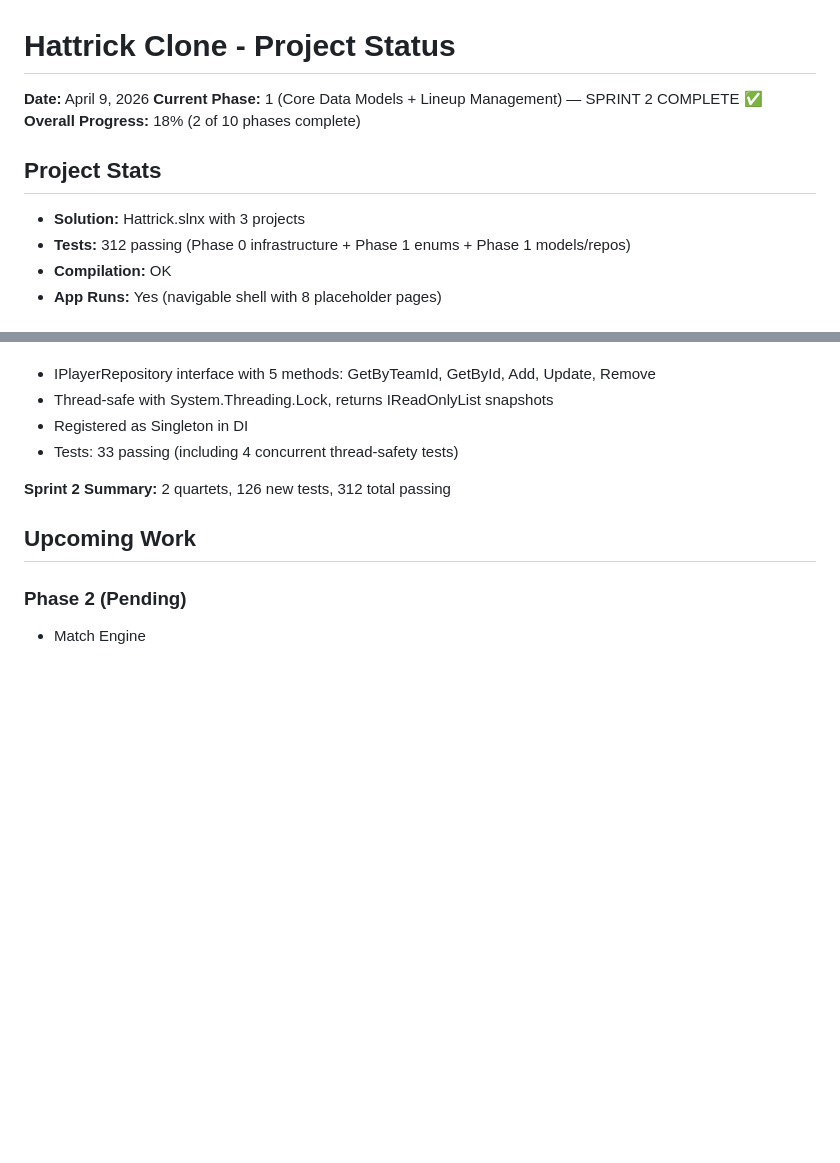
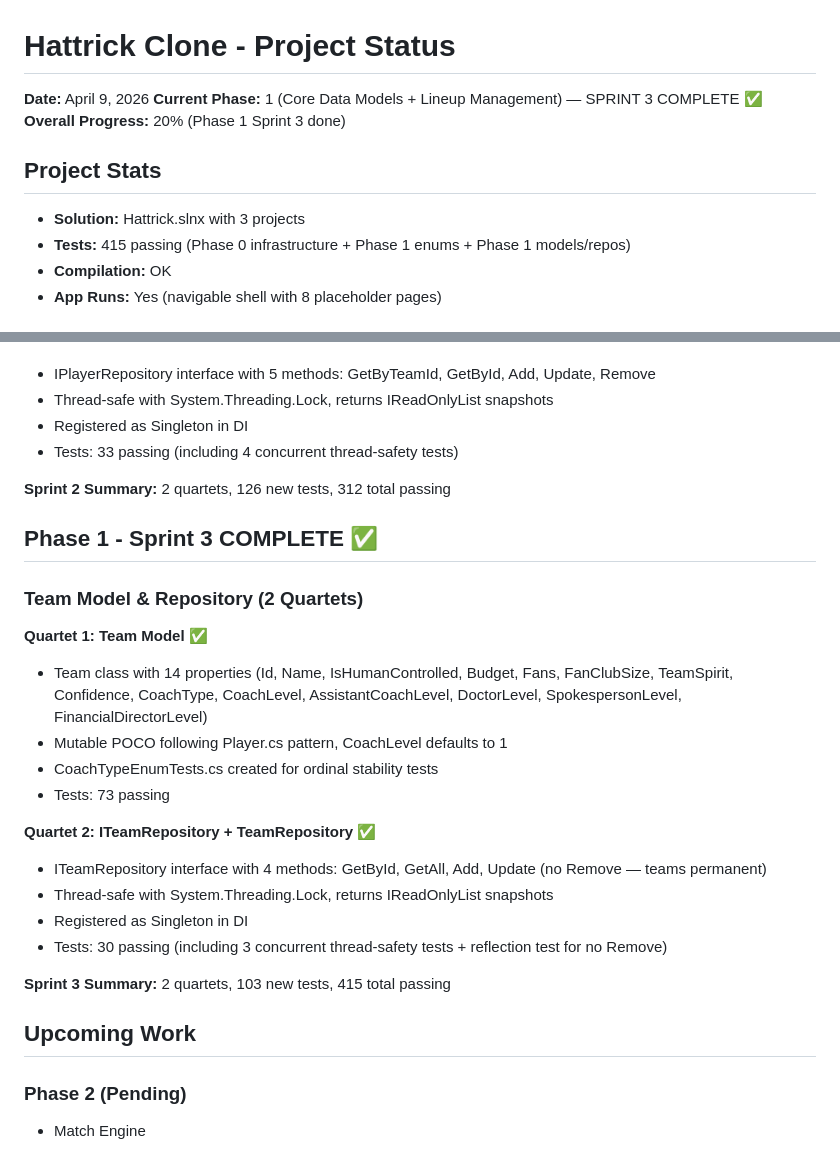
Before and after one commit to RandomPerson75983/Hattrick, a Markdown page: Docs/STATUS.md, 2 parts joined by grey strips. GitHub-like rendering; blank space fills up the shorter version.

Commit message:
docs: update STATUS.md for Phase 1 Sprint 3 completion
Co-Authored-By: Claude <noreply@anthropic.com>

```diff
--- a/Docs/STATUS.md
+++ b/Docs/STATUS.md
@@ -1,13 +1,13 @@
 # Hattrick Clone - Project Status
 
 **Date:** April 9, 2026
-**Current Phase:** 1 (Core Data Models + Lineup Management) — SPRINT 2 COMPLETE ✅
-**Overall Progress:** 18% (2 of 10 phases complete)
+**Current Phase:** 1 (Core Data Models + Lineup Management) — SPRINT 3 COMPLETE ✅
+**Overall Progress:** 20% (Phase 1 Sprint 3 done)
 
 ## Project Stats
 
 - **Solution:** Hattrick.slnx with 3 projects
-- **Tests:** 312 passing (Phase 0 infrastructure + Phase 1 enums + Phase 1 models/repos)
+- **Tests:** 415 passing (Phase 0 infrastructure + Phase 1 enums + Phase 1 models/repos)
 - **Compilation:** OK
 - **App Runs:** Yes (navigable shell with 8 placeholder pages)
 
@@ -77,6 +77,24 @@ All foundation infrastructure complete:
 
 **Sprint 2 Summary:** 2 quartets, 126 new tests, 312 total passing
 
+## Phase 1 - Sprint 3 COMPLETE ✅
+
+### Team Model & Repository (2 Quartets)
+
+**Quartet 1: Team Model** ✅
+- Team class with 14 properties (Id, Name, IsHumanControlled, Budget, Fans, FanClubSize, TeamSpirit, Confidence, CoachType, CoachLevel, AssistantCoachLevel, DoctorLevel, SpokespersonLevel, FinancialDirectorLevel)
+- Mutable POCO following Player.cs pattern, CoachLevel defaults to 1
+- CoachTypeEnumTests.cs created for ordinal stability tests
+- Tests: 73 passing
+
+**Quartet 2: ITeamRepository + TeamRepository** ✅
+- ITeamRepository interface with 4 methods: GetById, GetAll, Add, Update (no Remove — teams permanent)
+- Thread-safe with System.Threading.Lock, returns IReadOnlyList snapshots
+- Registered as Singleton in DI
+- Tests: 30 passing (including 3 concurrent thread-safety tests + reflection test for no Remove)
+
+**Sprint 3 Summary:** 2 quartets, 103 new tests, 415 total passing
+
 ## Upcoming Work
 
 ### Phase 2 (Pending)
```
